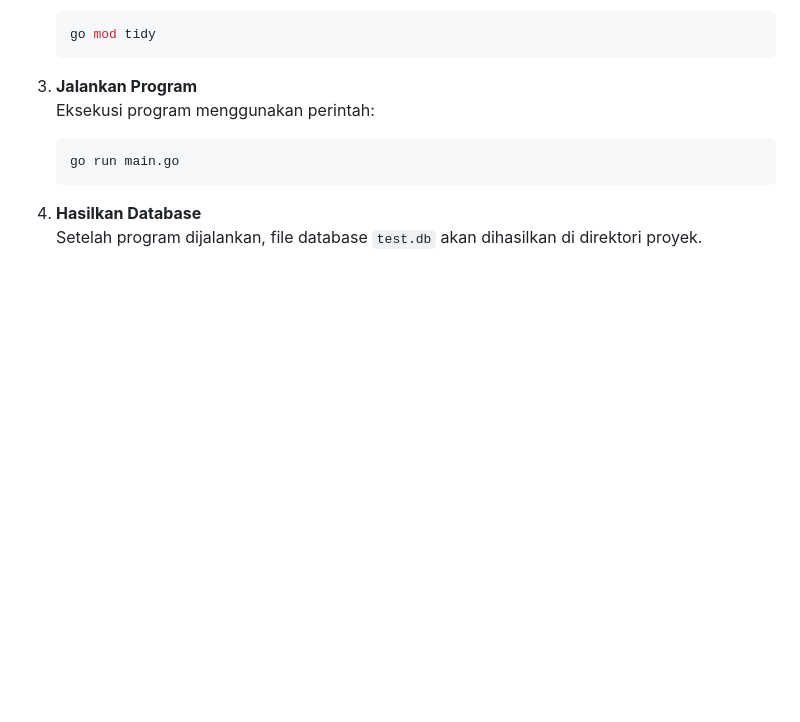
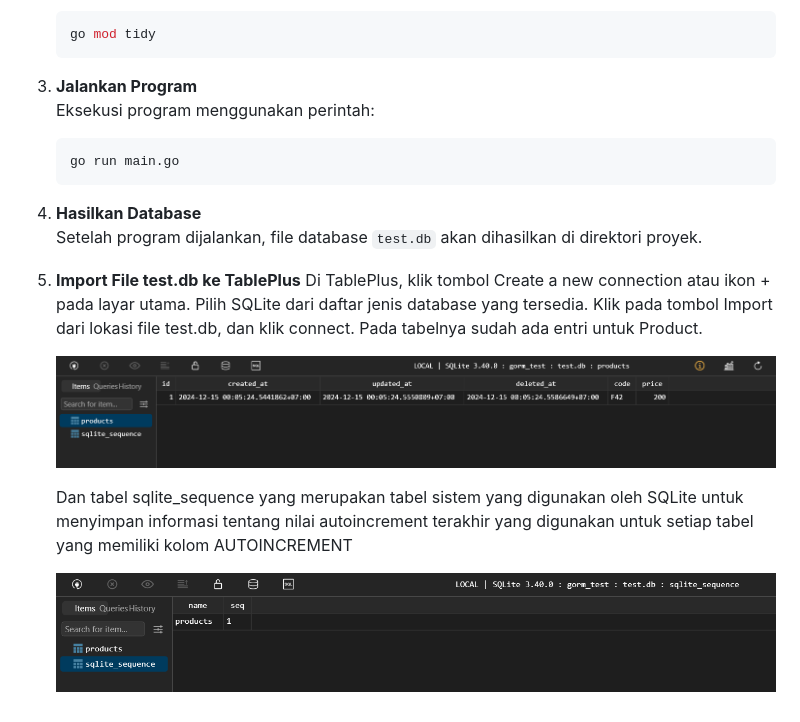
Before and after one commit to wansabrina/Go-Web-Application, a Markdown page: gorm/README.md, the part around the change printed below. Rendered like a GitHub page; pictures changed too: gorm/documentation/image-1.png (added), gorm/documentation/image.png (added); blank space fills up the shorter version.

Commit message:
Add Database Screenshot

```diff
--- a/gorm/README.md
+++ b/gorm/README.md
@@ -116,3 +115,13 @@ db.Delete(&product, 1)
 
 4. **Hasilkan Database**
    Setelah program dijalankan, file database `test.db` akan dihasilkan di direktori proyek.
+
+5. **Import File test.db ke TablePlus**
+    Di TablePlus, klik tombol Create a new connection atau ikon + pada layar utama. Pilih SQLite dari daftar jenis database yang tersedia. Klik pada tombol Import dari lokasi file test.db, dan klik connect.
+    Pada tabelnya sudah ada entri untuk Product.
+
+    ![alt text](https://github.com/wansabrina/Go-Web-Application/raw/main/gorm/documentation/image.png)
+
+    Dan tabel sqlite_sequence yang merupakan tabel sistem yang digunakan oleh SQLite untuk menyimpan informasi tentang nilai autoincrement terakhir yang digunakan untuk setiap tabel yang memiliki kolom AUTOINCREMENT
+
+    ![alt text](https://github.com/wansabrina/Go-Web-Application/raw/main/gorm/documentation/image-1.png)
```
Also changed, not shown: other parts of gorm/README.md (+0 -1 lines), 1 other file.
